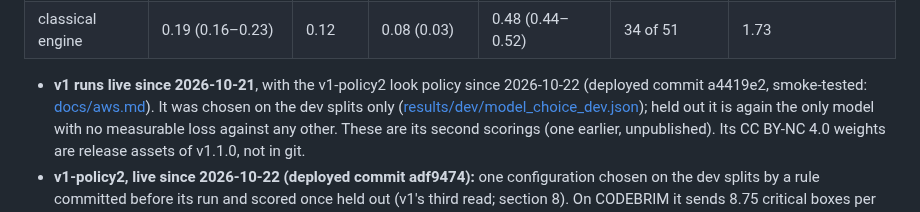
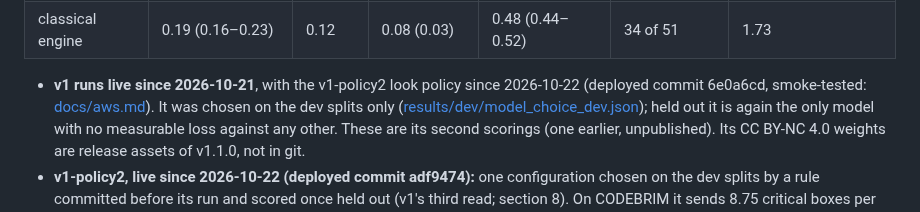
Before and after one commit to vj-io/drishyam, a Markdown page: README.md, the part around the change. Rendered like a GitHub page.

Commit message:
docs/aws.md: the 6e0a6cd deploy (UI audit fixes, batch-yield off), its live browser suite and smoke run
Co-Authored-By: Claude Opus 5.5 <noreply@anthropic.com>

```diff
--- a/README.md
+++ b/README.md
@@ -33,7 +33,7 @@ drifts from that file or, for the Lambda timings, from [docs/aws.md](docs/aws.md
 | v2c | 0.48 (0.44–0.53) | 0.28 | 0.23 (0.07) | 0.57 (0.54–0.61) | 22 of 51 | 3.71 |
 | classical engine | 0.19 (0.16–0.23) | 0.12 | 0.08 (0.03) | 0.48 (0.44–0.52) | 34 of 51 | 1.73 |
 
-- **v1 runs live since 2026-10-21**, with the v1-policy2 look policy since 2026-10-22 (deployed commit a4419e2, smoke-tested: [docs/aws.md](docs/aws.md)). It was
+- **v1 runs live since 2026-10-21**, with the v1-policy2 look policy since 2026-10-22 (deployed commit 6e0a6cd, smoke-tested: [docs/aws.md](docs/aws.md)). It was
   chosen on the dev splits only ([results/dev/model_choice_dev.json](results/dev/model_choice_dev.json)); held out
   it is again the only model with no measurable loss against any other. These are its second scorings (one earlier,
   unpublished). Its CC BY-NC 4.0 weights are release assets of v1.1.0, not in git.
```
Also changed, not shown: docs/aws.md (+14 -2 lines), docs/report.md (+1 -1 lines).
